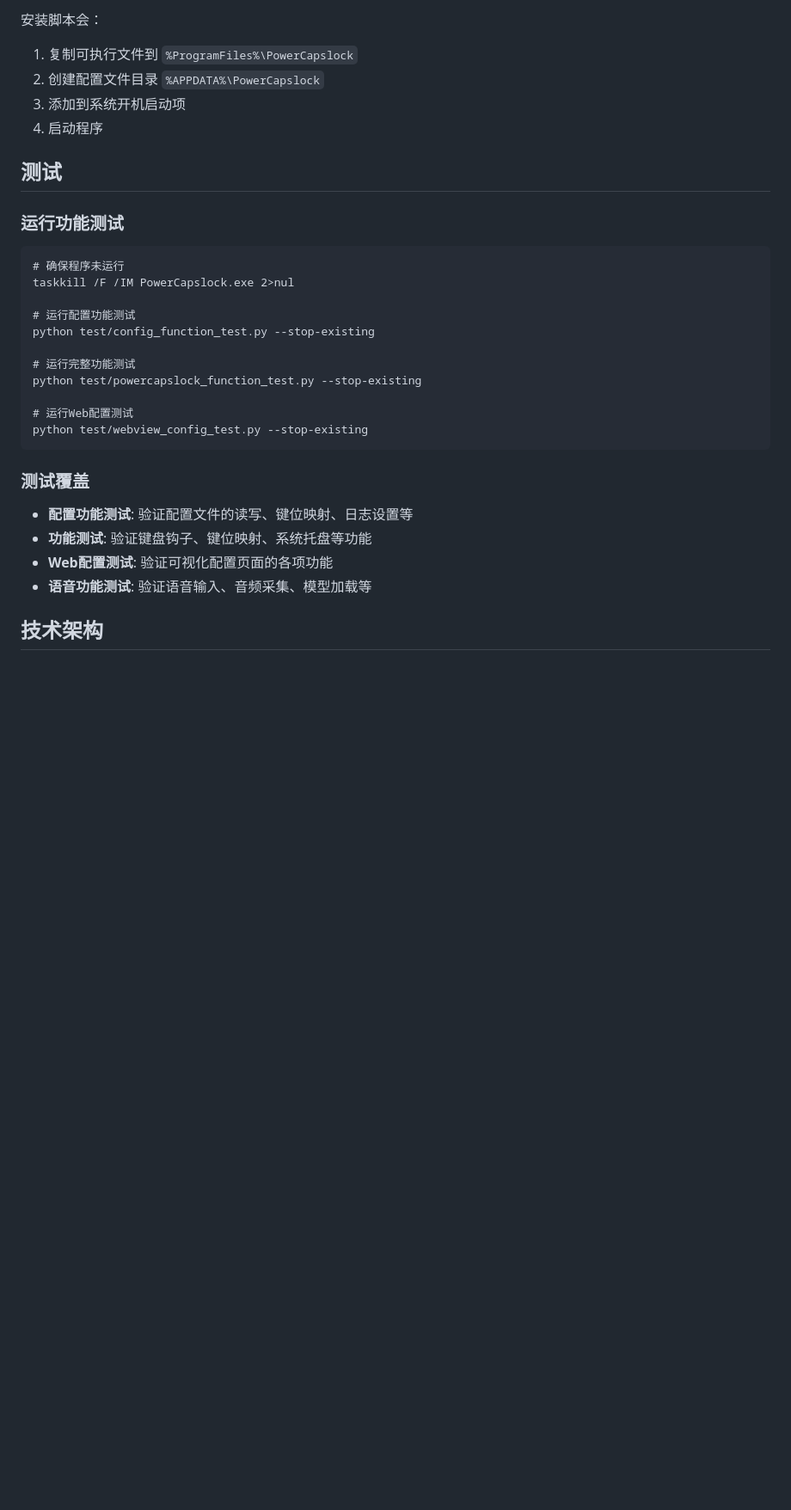
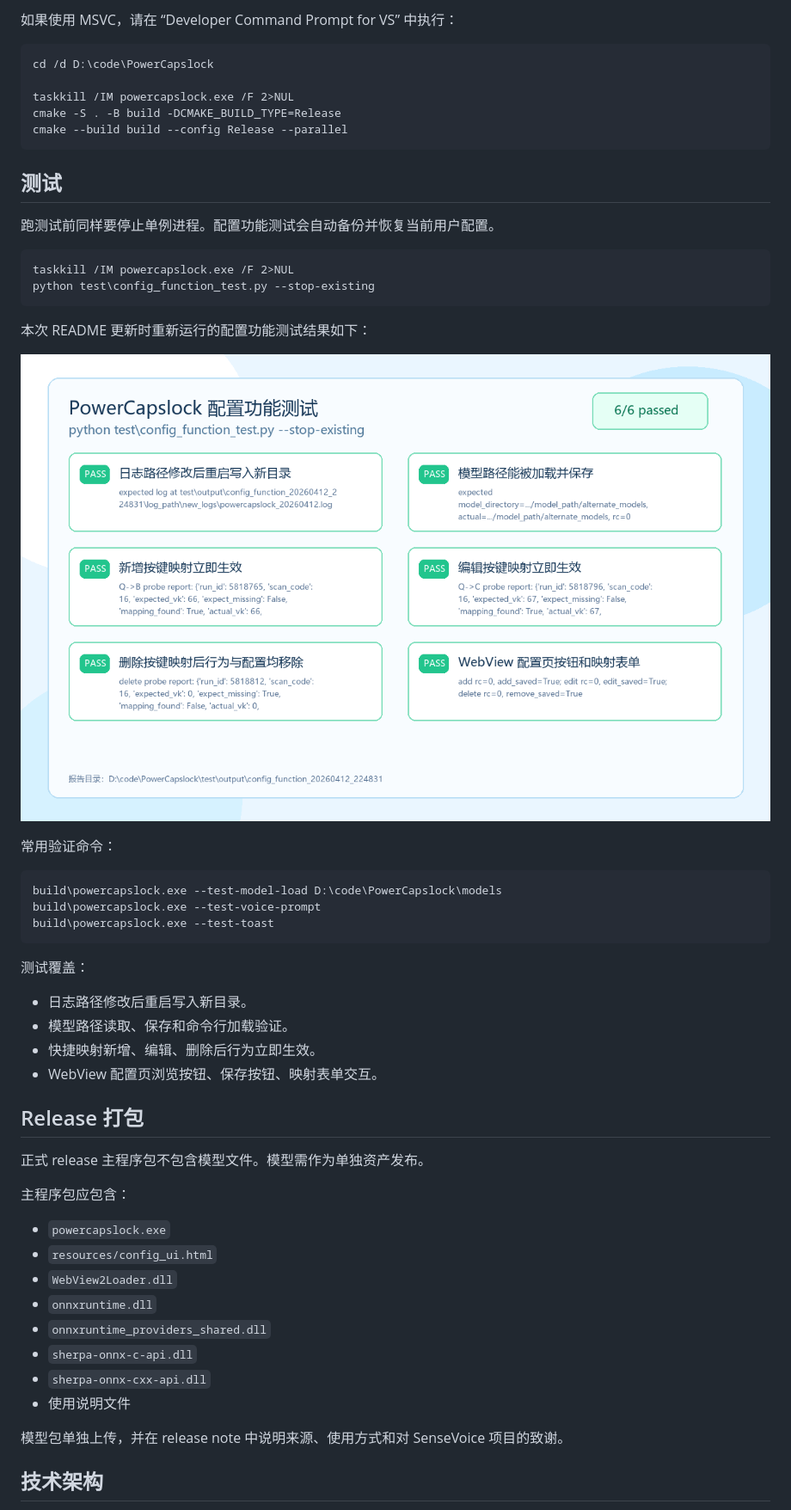
Before and after one commit to IamJohnRain/PowerCapslock, a Markdown page: README.md, the part around the change printed below. Shown: that part at 86% size. GitHub-like rendering; pictures changed too: docs/images/config-function-tests.png (added); blank space fills up the shorter version.

````diff
--- a/README.md
+++ b/README.md
@@ -124,35 +143,59 @@ scripts\install.bat
 ```
 
-安装脚本会：
-1. 复制可执行文件到 `%ProgramFiles%\PowerCapslock`
-2. 创建配置文件目录 `%APPDATA%\PowerCapslock`
-3. 添加到系统开机启动项
-4. 启动程序
+如果使用 MSVC，请在 “Developer Command Prompt for VS” 中执行：
+
+```bat
+cd /d D:\code\PowerCapslock
+
+taskkill /IM powercapslock.exe /F 2>NUL
+cmake -S . -B build -DCMAKE_BUILD_TYPE=Release
+cmake --build build --config Release --parallel
+```
 
 ## 测试
 
-### 运行功能测试
+跑测试前同样要停止单例进程。配置功能测试会自动备份并恢复当前用户配置。
 
-```batch
-# 确保程序未运行
-taskkill /F /IM PowerCapslock.exe 2>nul
-
-# 运行配置功能测试
-python test/config_function_test.py --stop-existing
-
-# 运行完整功能测试
-python test/powercapslock_function_test.py --stop-existing
-
-# 运行Web配置测试
-python test/webview_config_test.py --stop-existing
+```bat
+taskkill /IM powercapslock.exe /F 2>NUL
+python test\config_function_test.py --stop-existing
 ```
 
-### 测试覆盖
+本次 README 更新时重新运行的配置功能测试结果如下：
 
-- **配置功能测试**: 验证配置文件的读写、键位映射、日志设置等
-- **功能测试**: 验证键盘钩子、键位映射、系统托盘等功能
-- **Web配置测试**: 验证可视化配置页面的各项功能
-- **语音功能测试**: 验证语音输入、音频采集、模型加载等
+![配置功能测试](docs/images/config-function-tests.png)
+
+常用验证命令：
+
+```bat
+build\powercapslock.exe --test-model-load D:\code\PowerCapslock\models
+build\powercapslock.exe --test-voice-prompt
+build\powercapslock.exe --test-toast
+```
+
+测试覆盖：
+
+- 日志路径修改后重启写入新目录。
+- 模型路径读取、保存和命令行加载验证。
+- 快捷映射新增、编辑、删除后行为立即生效。
+- WebView 配置页浏览按钮、保存按钮、映射表单交互。
+
+## Release 打包
+
+正式 release 主程序包不包含模型文件。模型需作为单独资产发布。
+
+主程序包应包含：
+
+- `powercapslock.exe`
+- `resources/config_ui.html`
+- `WebView2Loader.dll`
+- `onnxruntime.dll`
+- `onnxruntime_providers_shared.dll`
+- `sherpa-onnx-c-api.dll`
+- `sherpa-onnx-cxx-api.dll`
+- 使用说明文件
+
+模型包单独上传，并在 release note 中说明来源、使用方式和对 SenseVoice 项目的致谢。
 
 ## 技术架构
 
````
Also changed, not shown: other parts of README.md (+117 -99 lines), docs/images/config-page.png (added), 13 other files.
